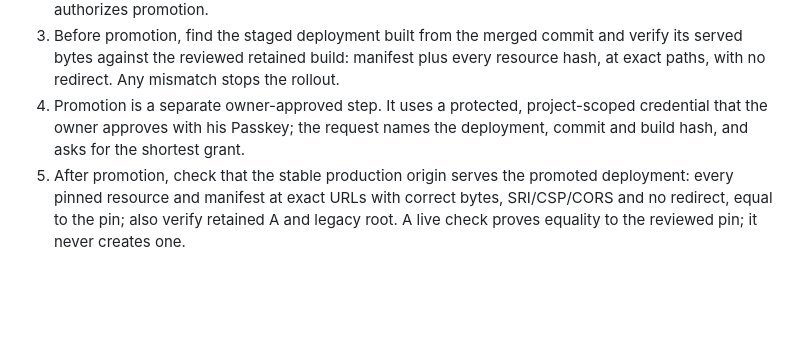
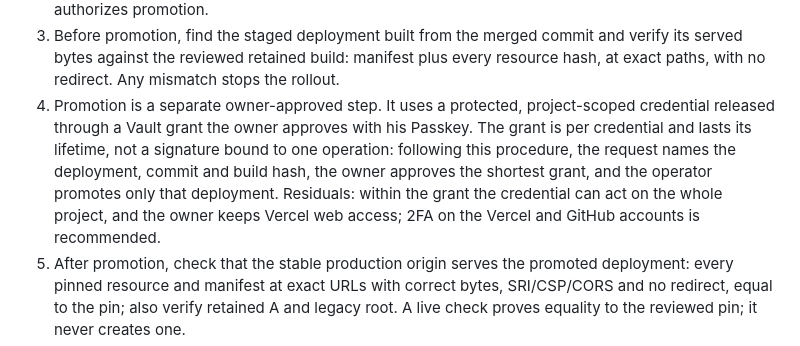
Before and after one commit to avibe-bot/vault-sandbox, a Markdown page: docs/integrity.md, the part around the change. GitHub-like rendering; blank space fills up the shorter version.

Commit message:
docs(rollout): describe promotion grant scope and residuals

```diff
--- a/docs/integrity.md
+++ b/docs/integrity.md
@@ -107,9 +107,13 @@ to rebuild yesterday's release.
    every resource hash, at exact paths, with no redirect. Any mismatch stops the
    rollout.
 4. Promotion is a separate owner-approved step. It uses a protected,
-   project-scoped credential that the owner approves with his Passkey; the
-   request names the deployment, commit and build hash, and asks for the
-   shortest grant.
+   project-scoped credential released through a Vault grant the owner approves
+   with his Passkey. The grant is per credential and lasts its lifetime, not a
+   signature bound to one operation: following this procedure, the request names
+   the deployment, commit and build hash, the owner approves the shortest grant,
+   and the operator promotes only that deployment. Residuals: within the grant
+   the credential can act on the whole project, and the owner keeps Vercel web
+   access; 2FA on the Vercel and GitHub accounts is recommended.
 5. After promotion, check that the stable production origin serves the promoted
    deployment: every pinned resource and manifest at exact URLs with correct
    bytes, SRI/CSP/CORS and no redirect, equal to the pin; also verify retained A
```
